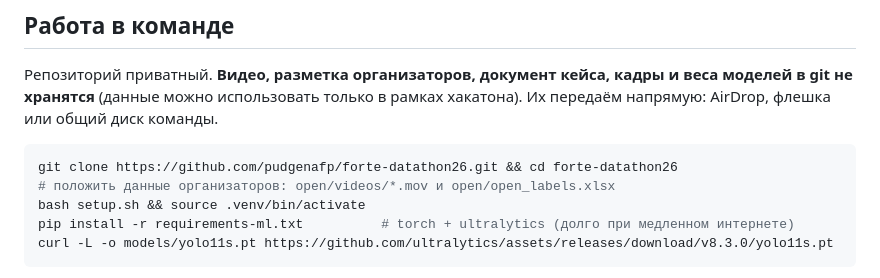
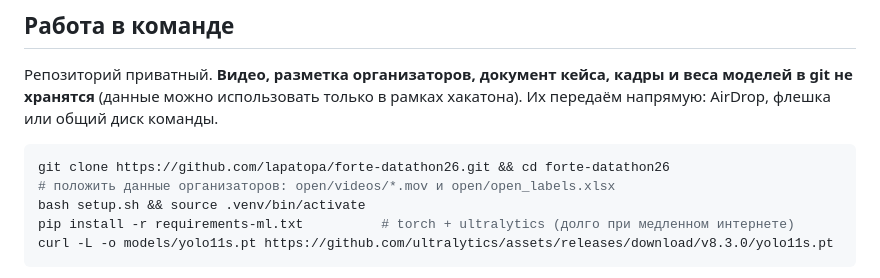
Before and after one commit to Hotel-zulu/ForteDatathon, a Markdown page: README.md, the part around the change. GitHub-like rendering.

Commit message:
README: новый адрес репозитория
Co-Authored-By: Claude Opus 5.5 <noreply@anthropic.com>
Claude-Session: https://claude.ai/code/session_018tHNKVubdziz7ZGZtyJMWd

````diff
--- a/README.md
+++ b/README.md
@@ -19,7 +19,7 @@ make tunnel                       # публичный URL через cloudflare
 (данные можно использовать только в рамках хакатона). Их передаём напрямую: AirDrop, флешка или общий диск команды.
 
 ```bash
-git clone https://github.com/pudgenafp/forte-datathon26.git && cd forte-datathon26
+git clone https://github.com/lapatopa/forte-datathon26.git && cd forte-datathon26
 # положить данные организаторов: open/videos/*.mov и open/open_labels.xlsx
 bash setup.sh && source .venv/bin/activate
 pip install -r requirements-ml.txt          # torch + ultralytics (долго при медленном интернете)
````
